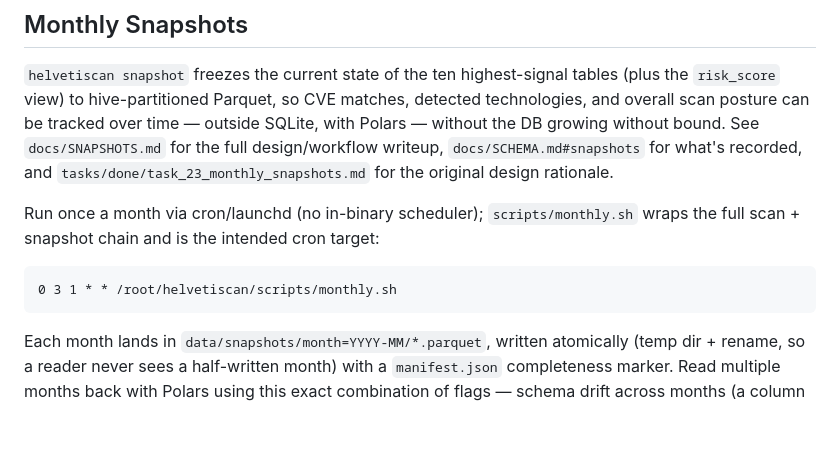
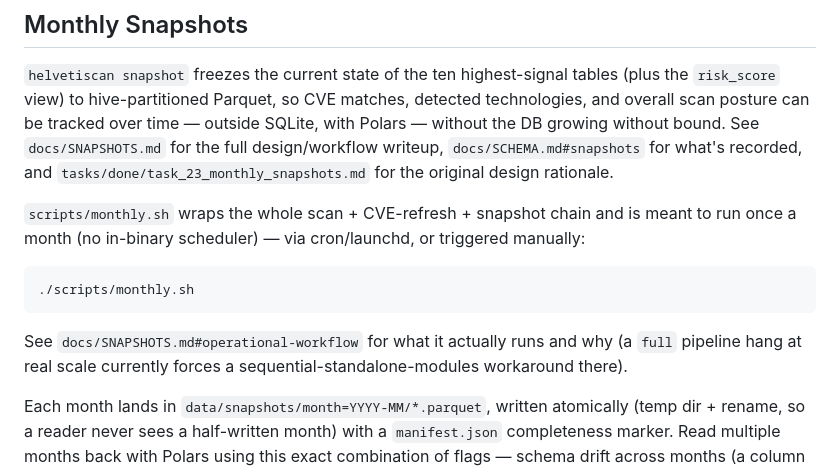
Before and after one commit to rafapolo/helvetiscan, a Markdown page: README.md, the part around the change. Drawn GitHub-style; blank space fills up the shorter version.

Commit message:
docs: reflect sequential-scan workaround, drop stale cron reference

````diff
--- a/README.md
+++ b/README.md
@@ -53,12 +53,15 @@ growing without bound. See `docs/SNAPSHOTS.md` for the full design/workflow writ
 `docs/SCHEMA.md#snapshots` for what's recorded, and `tasks/done/task_23_monthly_snapshots.md`
 for the original design rationale.
 
-Run once a month via cron/launchd (no in-binary scheduler); `scripts/monthly.sh` wraps the full
-scan + snapshot chain and is the intended cron target:
+`scripts/monthly.sh` wraps the whole scan + CVE-refresh + snapshot chain and is meant to run
+once a month (no in-binary scheduler) — via cron/launchd, or triggered manually:
 
 ```
-0 3 1 * * /root/helvetiscan/scripts/monthly.sh
+./scripts/monthly.sh
 ```
+
+See `docs/SNAPSHOTS.md#operational-workflow` for what it actually runs and why (a `full`
+pipeline hang at real scale currently forces a sequential-standalone-modules workaround there).
 
 Each month lands in `data/snapshots/month=YYYY-MM/*.parquet`, written atomically (temp dir +
 rename, so a reader never sees a half-written month) with a `manifest.json` completeness
````
Also changed, not shown: docs/SNAPSHOTS.md (+18 -4 lines).
